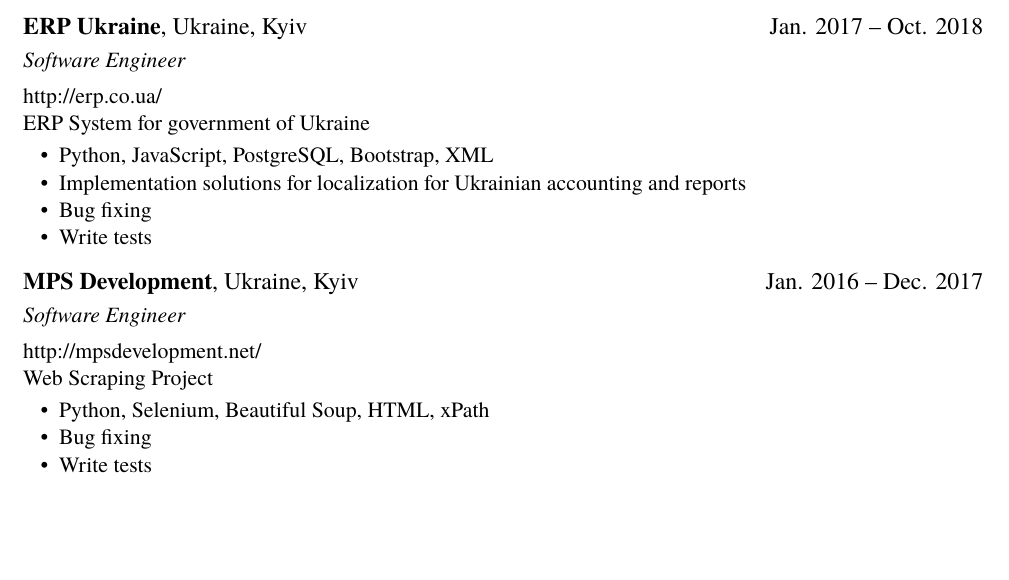
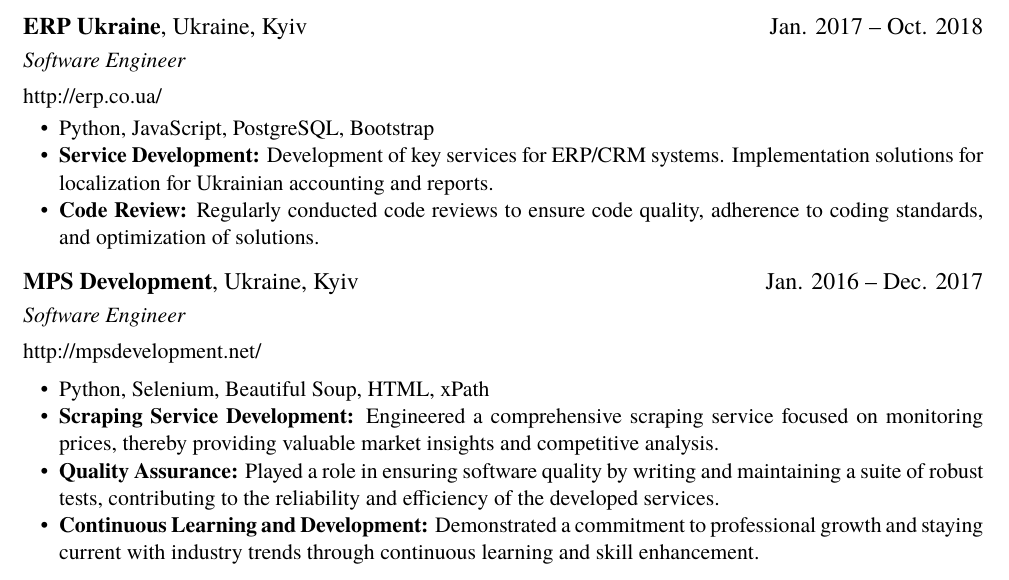
Before and after one commit to andriisem/resume, a LaTeX CV (resume.tex): part of page 1 of 2, cut so that both start at the same text, the shorter picture padded with empty space. Compiled offline with XeLaTeX.

Commit message:
Update resume.tex

```diff
--- a/resume.tex
+++ b/resume.tex
@@ -43,13 +43,10 @@
 \role{Software Engineer}
 
 http://erp.co.ua/
-
-ERP System for government of Ukraine
 \begin{itemize}
-  \item Python, JavaScript, PostgreSQL, Bootstrap, XML
-  \item Implementation solutions for localization for Ukrainian accounting and reports
-  \item Bug fixing
-  \item Write tests
+  \item Python, JavaScript, PostgreSQL, Bootstrap
+  \item \textbf{Service Development:} Development of key services for ERP/CRM systems. Implementation solutions for localization for Ukrainian accounting and reports.
+  \item \textbf{Code Review:} Regularly conducted code reviews to ensure code quality, adherence to coding standards, and optimization of solutions.
 \end{itemize}
 
 \datedsubsection{\textbf{MPS Development}, Ukraine, Kyiv}{Jan. 2016 -- Dec. 2017}
@@ -57,11 +54,14 @@
 
 http://mpsdevelopment.net/
 
-Web Scraping Project
 \begin{itemize}
   \item Python, Selenium, Beautiful Soup, HTML, xPath
-  \item Bug fixing
-  \item Write tests
+  \item \textbf{Scraping Service Development:} Engineered a comprehensive scraping service focused on monitoring prices, thereby providing valuable market insights and competitive analysis.
+  \item \textbf{Quality Assurance:} Played a role in ensuring software quality by writing and maintaining a suite of robust tests, contributing to the reliability and efficiency of the developed services.
+  \item \textbf{Continuous Learning and Development:} Demonstrated a commitment to professional growth and staying current with industry trends through continuous learning and skill enhancement.
+
+\end{itemize}
+
 \end{itemize}
 
 \section{Education}
```
